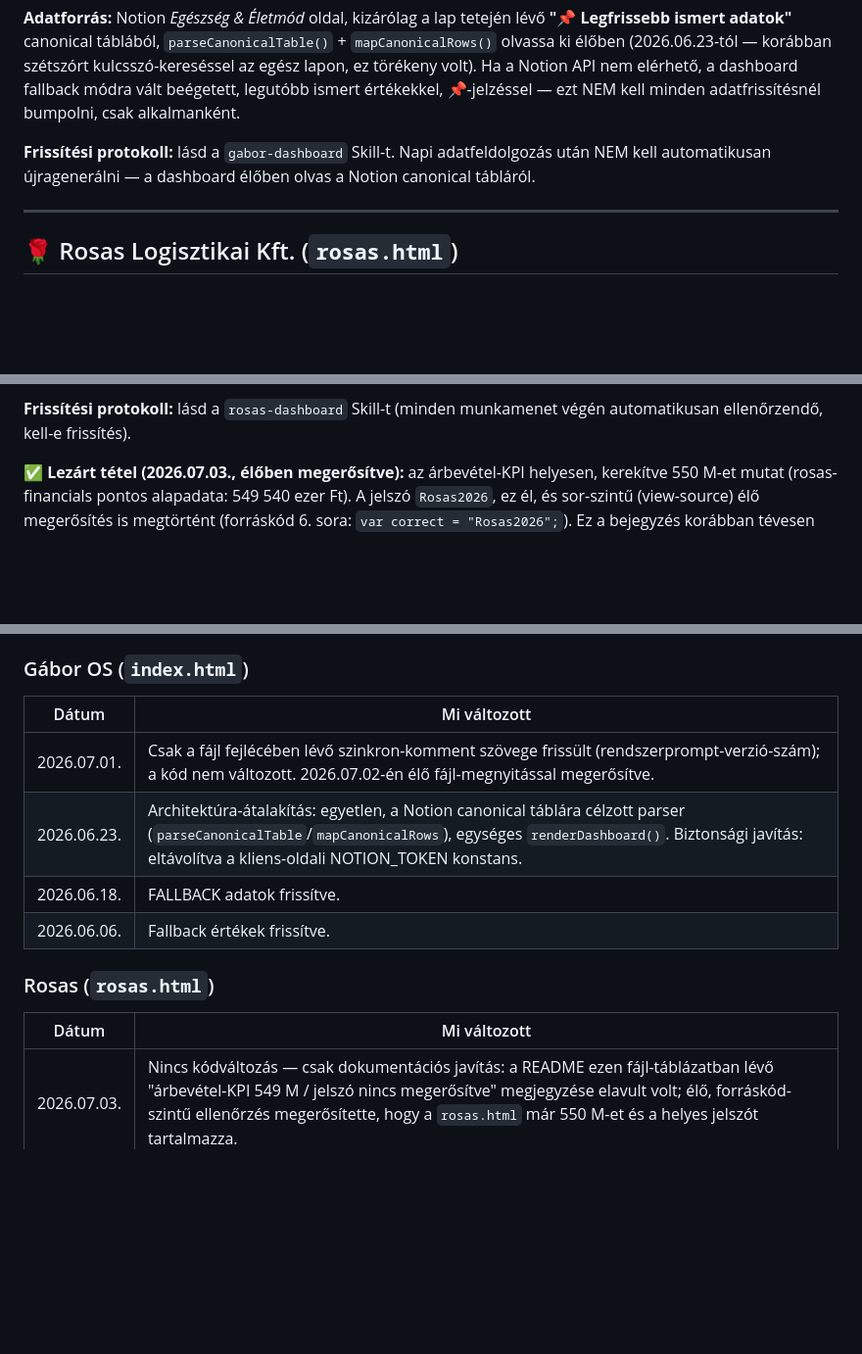
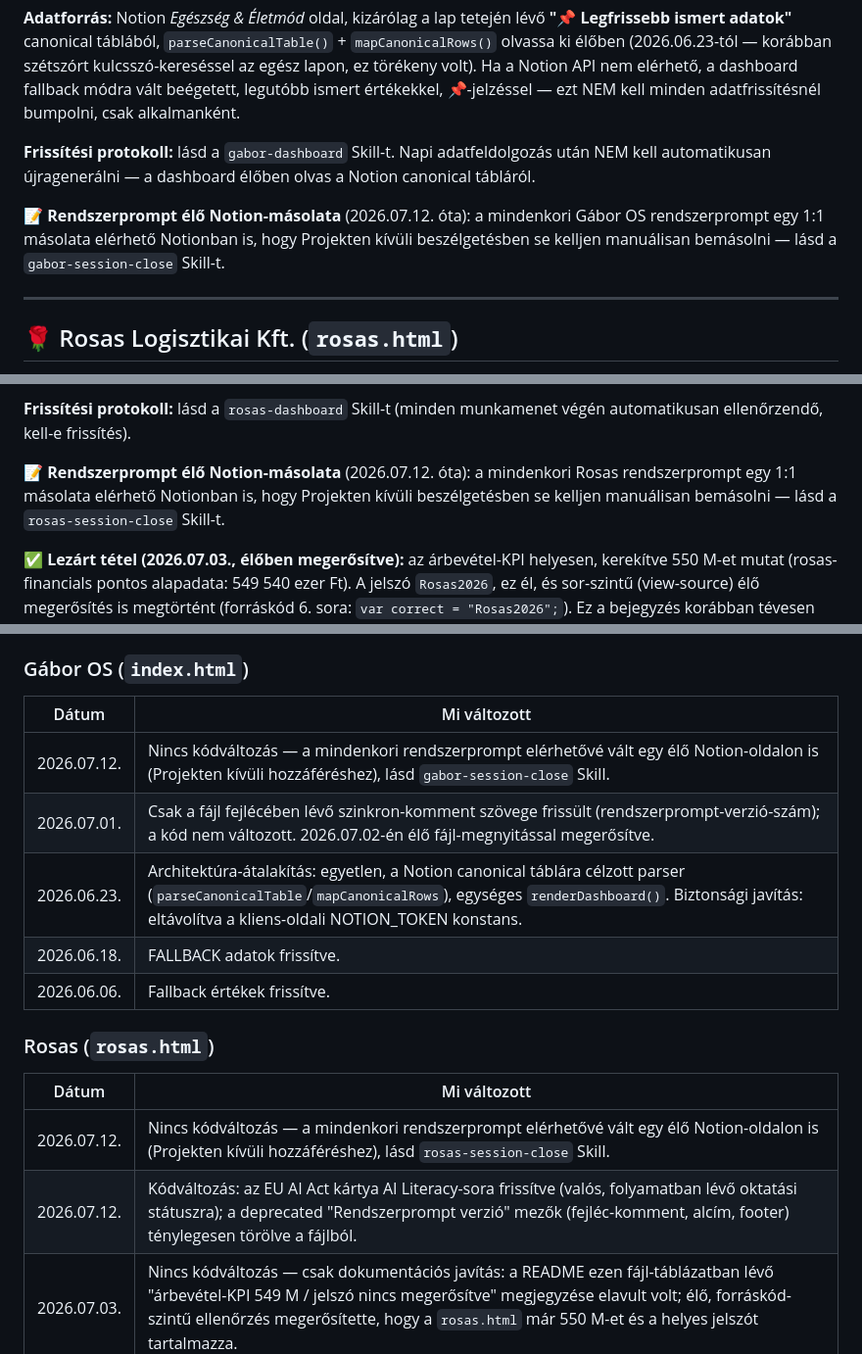
Before and after one commit to sasgabor/gabor-dashboard, a Markdown page: README.md, 3 parts joined by grey strips. Shown at 98% size. Rendered like a GitHub page; blank space fills up the shorter version.

```diff
--- a/README.md
+++ b/README.md
@@ -29,6 +29,8 @@ Személyes egészség- és önfejlesztési dashboard.
 **Adatforrás:** Notion *Egészség & Életmód* oldal, kizárólag a lap tetején lévő **"📌 Legfrissebb ismert adatok"** canonical táblából, `parseCanonicalTable()` + `mapCanonicalRows()` olvassa ki élőben (2026.06.23-tól — korábban szétszórt kulcsszó-kereséssel az egész lapon, ez törékeny volt). Ha a Notion API nem elérhető, a dashboard fallback módra vált beégetett, legutóbb ismert értékekkel, 📌-jelzéssel — ezt NEM kell minden adatfrissítésnél bumpolni, csak alkalmanként.
 
 **Frissítési protokoll:** lásd a `gabor-dashboard` Skill-t. Napi adatfeldolgozás után NEM kell automatikusan újragenerálni — a dashboard élőben olvas a Notion canonical tábláról.
+
+📝 **Rendszerprompt élő Notion-másolata** (2026.07.12. óta): a mindenkori Gábor OS rendszerprompt egy 1:1 másolata elérhető Notionban is, hogy Projekten kívüli beszélgetésben se kelljen manuálisan bemásolni — lásd a `gabor-session-close` Skill-t.
 
 ---
 
@@ -46,6 +48,8 @@ Céges belső dashboard a Rosas Logisztikai Kft. számára.
 **Adatforrás:** A Projektek & Iniciatívák szekció jelenleg **kézzel karbantartott statikus lista** (az élő Notion-lekérdezés a Cloudflare Worker hiánya miatt nem működött – ld. Changelog). A többi szekció statikusan generált tartalom.
 
 **Frissítési protokoll:** lásd a `rosas-dashboard` Skill-t (minden munkamenet végén automatikusan ellenőrzendő, kell-e frissítés).
+
+📝 **Rendszerprompt élő Notion-másolata** (2026.07.12. óta): a mindenkori Rosas rendszerprompt egy 1:1 másolata elérhető Notionban is, hogy Projekten kívüli beszélgetésben se kelljen manuálisan bemásolni — lásd a `rosas-session-close` Skill-t.
 
 ✅ **Lezárt tétel (2026.07.03., élőben megerősítve):** az árbevétel-KPI helyesen, kerekítve 550 M-et mutat (rosas-financials pontos alapadata: 549 540 ezer Ft). A jelszó `Rosas2026`, ez él, és sor-szintű (view-source) élő megerősítés is megtörtént (forráskód 6. sora: `var correct = "Rosas2026";`). Ez a bejegyzés korábban tévesen "még nem javított tételként" volt itt jelezve — ld. Rosas "⚖️ Döntési Napló" (Rosas Térkép oldal) és Rosas rendszerprompt v4.18.
 
@@ -83,6 +87,7 @@ Mindkét fájlt **manuálisan** kell feltölteni:
 
 | Dátum       | Mi változott                                                                                                                                                                                                                                                                                                                                                                                                      |
 | ----------- | ------------------------------------------------------------------------------------------------------------------------------------------------------------------------------------------------------------------------------------------------------------------------------------------------------------------------------------------------------------------------------------------------------------------ |
+| 2026.07.12. | Nincs kódváltozás — a mindenkori rendszerprompt elérhetővé vált egy élő Notion-oldalon is (Projekten kívüli hozzáféréshez), lásd `gabor-session-close` Skill.                                                                                                                                                                                                                                                     |
 | 2026.07.01. | Csak a fájl fejlécében lévő szinkron-komment szövege frissült (rendszerprompt-verzió-szám); a kód nem változott. 2026.07.02-én élő fájl-megnyitással megerősítve.                                                                                                                                                                                                                                               |
 | 2026.06.23. | Architektúra-átalakítás: egyetlen, a Notion canonical táblára célzott parser (`parseCanonicalTable`/`mapCanonicalRows`), egységes `renderDashboard()`. Biztonsági javítás: eltávolítva a kliens-oldali NOTION_TOKEN konstans.                                                                                                                                                                                    |
 | 2026.06.18. | FALLBACK adatok frissítve.                                                                                                                                                                                                                                                                                                                                                                                        |
@@ -92,6 +97,8 @@ Mindkét fájlt **manuálisan** kell feltölteni:
 
 | Dátum       | Mi változott                                                                                                                                                                   |
 | ----------- | ------------------------------------------------------------------------------------------------------------------------------------------------------------------------------ |
+| 2026.07.12. | Nincs kódváltozás — a mindenkori rendszerprompt elérhetővé vált egy élő Notion-oldalon is (Projekten kívüli hozzáféréshez), lásd `rosas-session-close` Skill. |
+| 2026.07.12. | Kódváltozás: az EU AI Act kártya AI Literacy-sora frissítve (valós, folyamatban lévő oktatási státuszra); a deprecated "Rendszerprompt verzió" mezők (fejléc-komment, alcím, footer) ténylegesen törölve a fájlból. |
 | 2026.07.03. | Nincs kódváltozás — csak dokumentációs javítás: a README ezen fájl-táblázatban lévő "árbevétel-KPI 549 M / jelszó nincs megerősítve" megjegyzése elavult volt; élő, forráskód-szintű ellenőrzés megerősítette, hogy a `rosas.html` már 550 M-et és a helyes jelszót tartalmazza. |
 | 2026.06.22. | Projektek & Iniciatívák szekció statikus listára váltva; EU AI Act & GDPR kártya hozzáadva; v4.2                                                                              |
 | 2026.06.09. | Marketing átvétel projekt + 2026 Q1 pénzügyi adatok; v4.0                                                                                                                      |
```
Also changed, not shown: other parts of README.md (+2 -1 lines).
